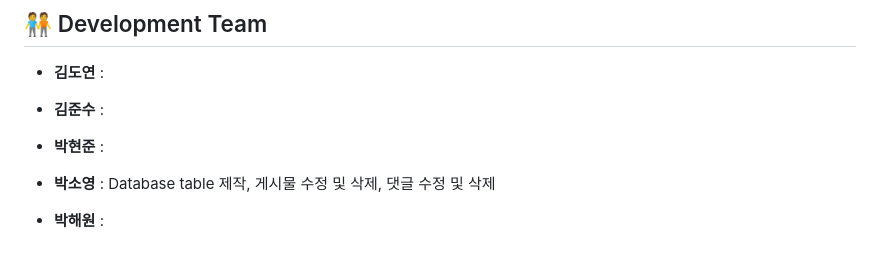
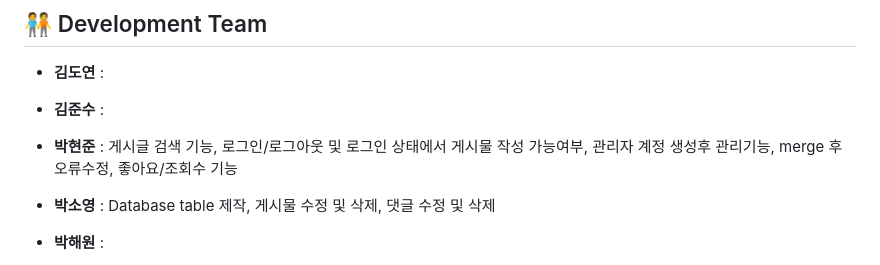
Before and after one commit to daengdaengjoa/8-, a Markdown page: README.md, the part around the change. GitHub-like rendering.

```diff
--- a/README.md
+++ b/README.md
@@ -13,7 +13,7 @@
 ## 🧑‍🤝‍🧑 Development Team
 - **김도연** :
 - **김준수** :
-- **박현준** :
+- **박현준** : 게시글 검색 기능, 로그인/로그아웃 및 로그인 상태에서 게시물 작성 가능여부, 관리자 계정 생성후 관리기능, merge 후 오류수정, 좋아요/조회수 기능
 - **박소영** : Database table 제작, 게시물 수정 및 삭제, 댓글 수정 및 삭제
 - **박해원** :
 
```
